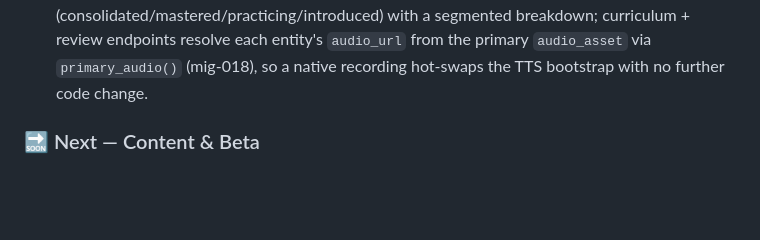
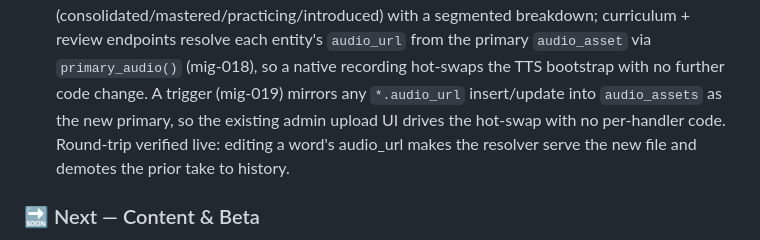
Before and after one commit to hamedafzali/KoodakBook, a Markdown page: project.md, the part around the change. GitHub-like rendering; blank space fills up the shorter version.

Commit message:
Doc: record audio_assets sync trigger + verified hot-swap round-trip

```diff
--- a/project.md
+++ b/project.md
@@ -747,6 +747,10 @@ MVP is fully built and running. All core features are implemented.
   segmented breakdown; curriculum + review endpoints resolve each entity's
   `audio_url` from the primary `audio_asset` via `primary_audio()` (mig-018),
   so a native recording hot-swaps the TTS bootstrap with no further code change.
+  A trigger (mig-019) mirrors any `*.audio_url` insert/update into `audio_assets`
+  as the new primary, so the existing admin upload UI drives the hot-swap with no
+  per-handler code. Round-trip verified live: editing a word's audio_url makes
+  the resolver serve the new file and demotes the prior take to history.
 
 ### 🔜 Next — Content & Beta
 
```
